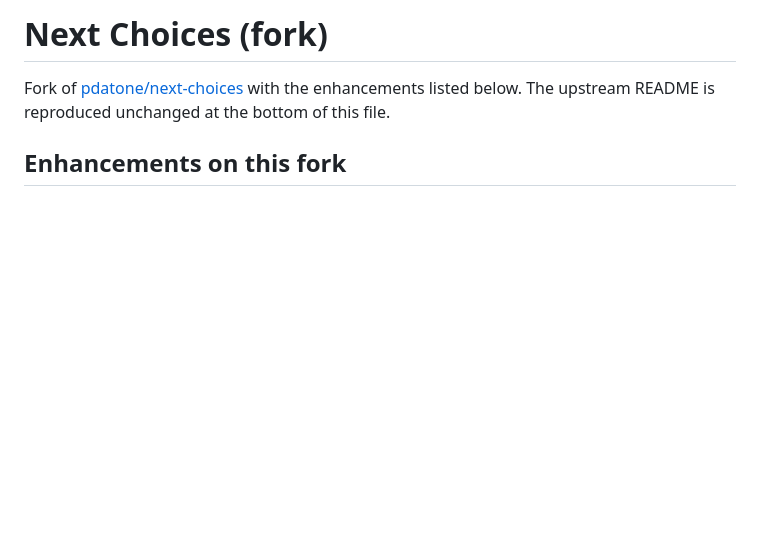
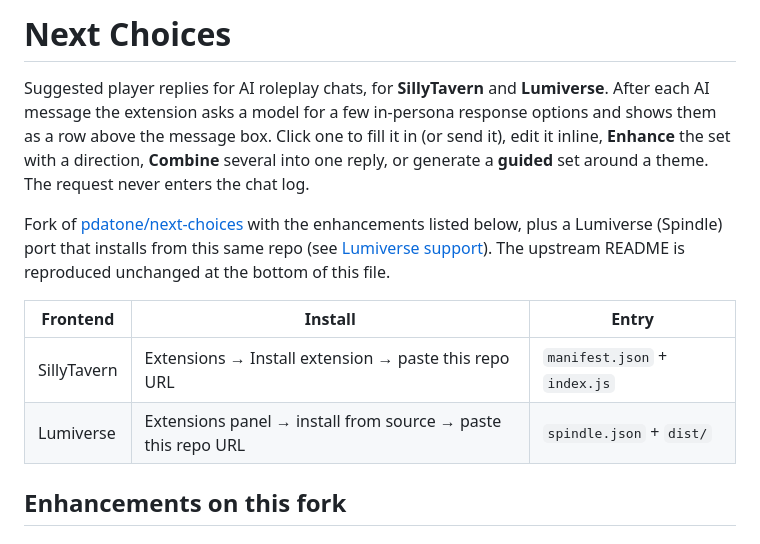
Before and after one commit to disreconnected/next-choices, a Markdown page: README.md, the part around the change. Drawn GitHub-style; blank space fills up the shorter version.

Commit message:
docs: describe both frontends in the README intro
Co-Authored-By: Claude Fable 5.1 <noreply@anthropic.com>

```diff
--- a/README.md
+++ b/README.md
@@ -1,7 +1,20 @@
-# Next Choices (fork)
+# Next Choices
+
+Suggested player replies for AI roleplay chats, for **SillyTavern** and **Lumiverse**. After each AI
+message the extension asks a model for a few in-persona response options and shows them as a row
+above the message box. Click one to fill it in (or send it), edit it inline, **Enhance** the set with a
+direction, **Combine** several into one reply, or generate a **guided** set around a theme. The
+request never enters the chat log.
 
 Fork of [pdatone/next-choices](https://github.com/pdatone/next-choices) with the enhancements listed
-below. The upstream README is reproduced unchanged at the bottom of this file.
+below, plus a Lumiverse (Spindle) port that installs from this same repo (see
+[Lumiverse support](#lumiverse-spindle-support)). The upstream README is reproduced unchanged at the
+bottom of this file.
+
+| Frontend | Install | Entry |
+| --- | --- | --- |
+| SillyTavern | Extensions → Install extension → paste this repo URL | `manifest.json` + `index.js` |
+| Lumiverse | Extensions panel → install from source → paste this repo URL | `spindle.json` + `dist/` |
 
 ## Enhancements on this fork
 
```
